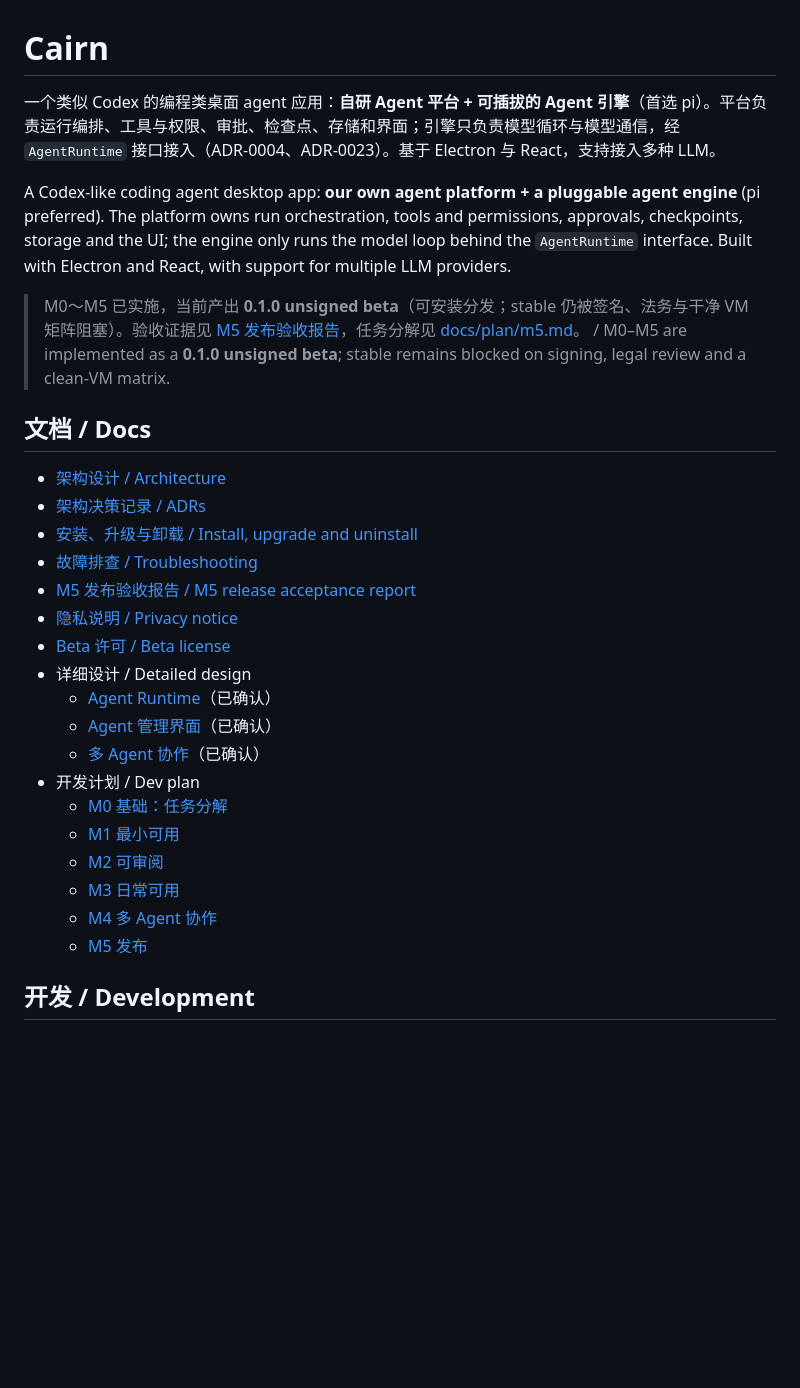
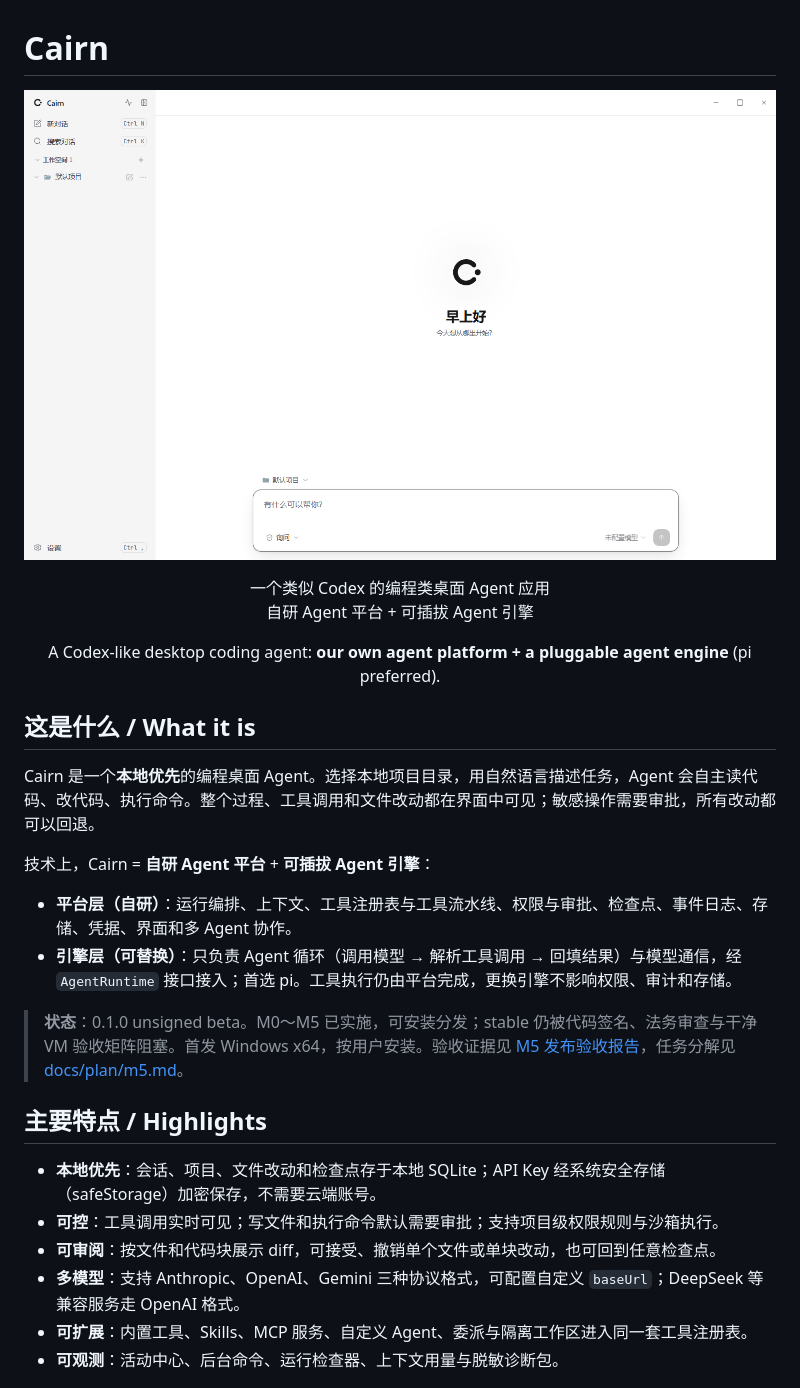
Before and after one commit to 960602906/Cairn, a Markdown page: README.md, the part around one of its changes. Rendered like a GitHub page; pictures changed too: docs/images/home-light.png (added); blank space fills up the shorter version.

Commit message:
docs(readme): 重写项目介绍并补充界面截图 (#161)

```diff
--- a/README.md
+++ b/README.md
@@ -1,30 +1,38 @@
 # Cairn
 
-一个类似 Codex 的编程类桌面 agent 应用：**自研 Agent 平台 + 可插拔的 Agent 引擎**（首选 pi）。平台负责运行编排、工具与权限、审批、检查点、存储和界面；引擎只负责模型循环与模型通信，经 `AgentRuntime` 接口接入（ADR-0004、ADR-0023）。基于 Electron 与 React，支持接入多种 LLM。
+<p align="center">
+  <picture>
+    <source media="(prefers-color-scheme: dark)" srcset="docs/images/home-dark.png">
+    <img src="docs/images/home-light.png" alt="Cairn 桌面应用首页" width="100%">
+  </picture>
+</p>
 
-A Codex-like coding agent desktop app: **our own agent platform + a pluggable agent engine** (pi preferred). The platform owns run orchestration, tools and permissions, approvals, checkpoints, storage and the UI; the engine only runs the model loop behind the `AgentRuntime` interface. Built with Electron and React, with support for multiple LLM providers.
+<p align="center">
+  一个类似 Codex 的编程类桌面 Agent 应用<br>
+  自研 Agent 平台 + 可插拔 Agent 引擎
+</p>
 
-> M0～M5 已实施，当前产出 **0.1.0 unsigned beta**（可安装分发；stable 仍被签名、法务与干净 VM 矩阵阻塞）。验收证据见 [M5 发布验收报告](docs/plan/m5-report.md)，任务分解见 [docs/plan/m5.md](docs/plan/m5.md)。 / M0–M5 are implemented as a **0.1.0 unsigned beta**; stable remains blocked on signing, legal review and a clean-VM matrix.
+<p align="center">
+  A Codex-like desktop coding agent: <strong>our own agent platform + a pluggable agent engine</strong> (pi preferred).
+</p>
 
-## 文档 / Docs
+## 这是什么 / What it is
 
-- [架构设计 / Architecture](docs/architecture.md)
-- [架构决策记录 / ADRs](docs/adr/README.md)
-- [安装、升级与卸载 / Install, upgrade and uninstall](docs/dev/install.md)
-- [故障排查 / Troubleshooting](docs/dev/troubleshooting.md)
-- [M5 发布验收报告 / M5 release acceptance report](docs/plan/m5-report.md)
-- [隐私说明 / Privacy notice](PRIVACY.md)
-- [Beta 许可 / Beta license](LICENSE)
-- 详细设计 / Detailed design
-  - [Agent Runtime](docs/design/agent-runtime.md)（已确认）
-  - [Agent 管理界面](docs/design/agent-management-ui.md)（已确认）
-  - [多 Agent 协作](docs/design/multi-agent.md)（已确认）
-- 开发计划 / Dev plan
-  - [M0 基础：任务分解](docs/plan/m0.md)
-  - [M1 最小可用](docs/plan/m1.md)
-  - [M2 可审阅](docs/plan/m2.md)
-  - [M3 日常可用](docs/plan/m3.md)
-  - [M4 多 Agent 协作](docs/plan/m4.md)
-  - [M5 发布](docs/plan/m5.md)
+Cairn 是一个**本地优先**的编程桌面 Agent。选择本地项目目录，用自然语言描述任务，Agent 会自主读代码、改代码、执行命令。整个过程、工具调用和文件改动都在界面中可见；敏感操作需要审批，所有改动都可以回退。
 
-## 开发 / Development
+技术上，Cairn = **自研 Agent 平台** + **可插拔 Agent 引擎**：
+
+- **平台层（自研）**：运行编排、上下文、工具注册表与工具流水线、权限与审批、检查点、事件日志、存储、凭据、界面和多 Agent 协作。
+- **引擎层（可替换）**：只负责 Agent 循环（调用模型 → 解析工具调用 → 回填结果）与模型通信，经 `AgentRuntime` 接口接入；首选 pi。工具执行仍由平台完成，更换引擎不影响权限、审计和存储。
+
+> **状态**：0.1.0 unsigned beta。M0～M5 已实施，可安装分发；stable 仍被代码签名、法务审查与干净 VM 验收矩阵阻塞。首发 Windows x64，按用户安装。验收证据见 [M5 发布验收报告](docs/plan/m5-report.md)，任务分解见 [docs/plan/m5.md](docs/plan/m5.md)。
+
+## 主要特点 / Highlights
+
+- **本地优先**：会话、项目、文件改动和检查点存于本地 SQLite；API Key 经系统安全存储（safeStorage）加密保存，不需要云端账号。
+- **可控**：工具调用实时可见；写文件和执行命令默认需要审批；支持项目级权限规则与沙箱执行。
+- **可审阅**：按文件和代码块展示 diff，可接受、撤销单个文件或单块改动，也可回到任意检查点。
+- **多模型**：支持 Anthropic、OpenAI、Gemini 三种协议格式，可配置自定义 `baseUrl`；DeepSeek 等兼容服务走 OpenAI 格式。
+- **可扩展**：内置工具、Skills、MCP 服务、自定义 Agent、委派与隔离工作区进入同一套工具注册表。
+- **可观测**：活动中心、后台命令、运行检查器、上下文用量与脱敏诊断包。
+
```
Also changed, not shown: other parts of README.md (+81 -5 lines), docs/images/changes-light.png (added), docs/images/chat-dark.png (added), docs/images/chat-light.png (added), docs/images/home-dark.png (added), docs/images/settings-provider-dialog-light.png (added).
